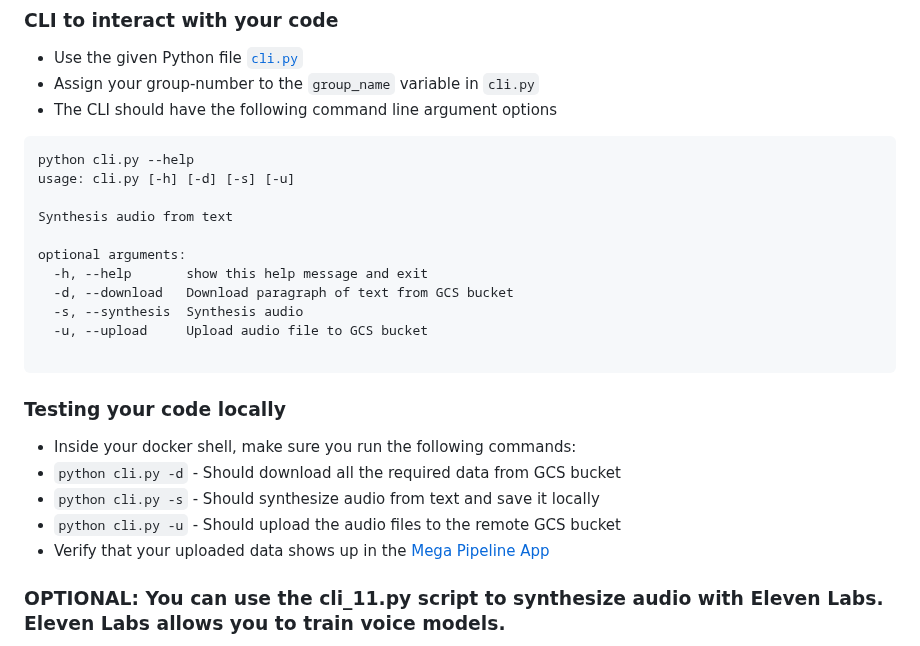
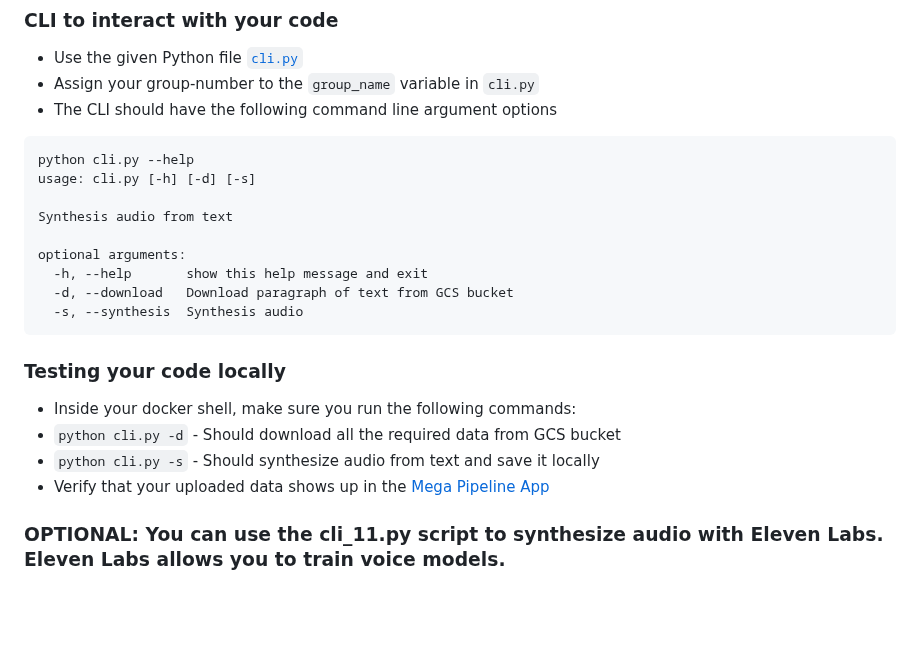
Before and after one commit to dlops-io/mega-pipeline, a Markdown page: synthesis_audio_en/README.md, the part around the change. Drawn GitHub-style; blank space fills up the shorter version.

Commit message:
fixed readme to remove -u for synthesis

````diff
--- a/synthesis_audio_en/README.md
+++ b/synthesis_audio_en/README.md
@@ -91,7 +91,7 @@ docker run --rm -ti -v "$(pwd)":/app synthesis_audio_en
 * The CLI should have the following command line argument options
 ```
 python cli.py --help
-usage: cli.py [-h] [-d] [-s] [-u]
+usage: cli.py [-h] [-d] [-s]
 
 Synthesis audio from text
 
@@ -99,15 +99,12 @@ optional arguments:
   -h, --help       show this help message and exit
   -d, --download   Download paragraph of text from GCS bucket
   -s, --synthesis  Synthesis audio
-  -u, --upload     Upload audio file to GCS bucket
-
 ```
 
 ### Testing your code locally
 * Inside your docker shell, make sure you run the following commands:
 * `python cli.py -d` - Should download all the required data from GCS bucket
 * `python cli.py -s` - Should synthesize audio from text and save it locally
-* `python cli.py -u` - Should upload the audio files to the remote GCS bucket
 * Verify that your uploaded data shows up in the [Mega Pipeline App](http://ac215-mega-pipeline.dlops.io/)
 
 ### OPTIONAL: You can use the cli_11.py script to synthesize audio with Eleven Labs. Eleven Labs allows you to train voice models.
````
Also changed, not shown: synthesis_audio/README.md (+0 -1 lines).
